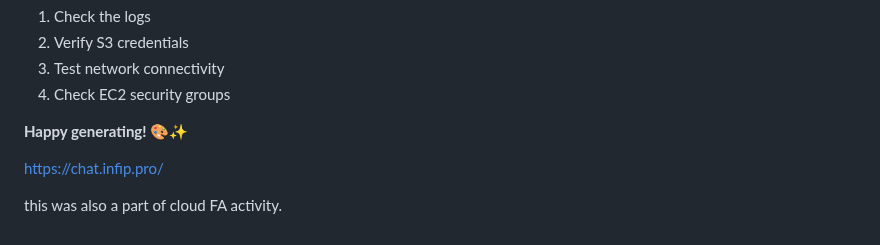
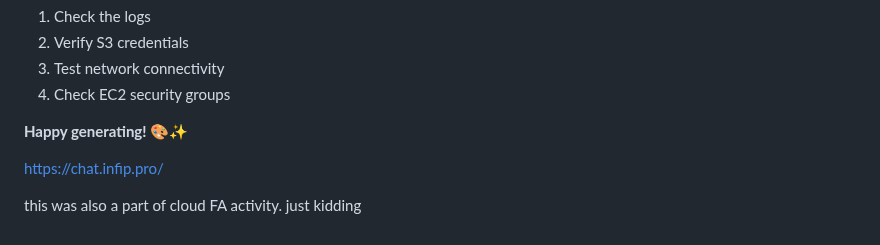
Before and after one commit to mr-osiris/ai-image-generator, a Markdown page: README.md, the part around the change. Drawn GitHub-style.

```diff
--- a/README.md
+++ b/README.md
@@ -156,3 +156,4 @@ If you encounter issues:
 https://chat.infip.pro/
 
 this was also a part of cloud FA activity.
+just kidding
```
